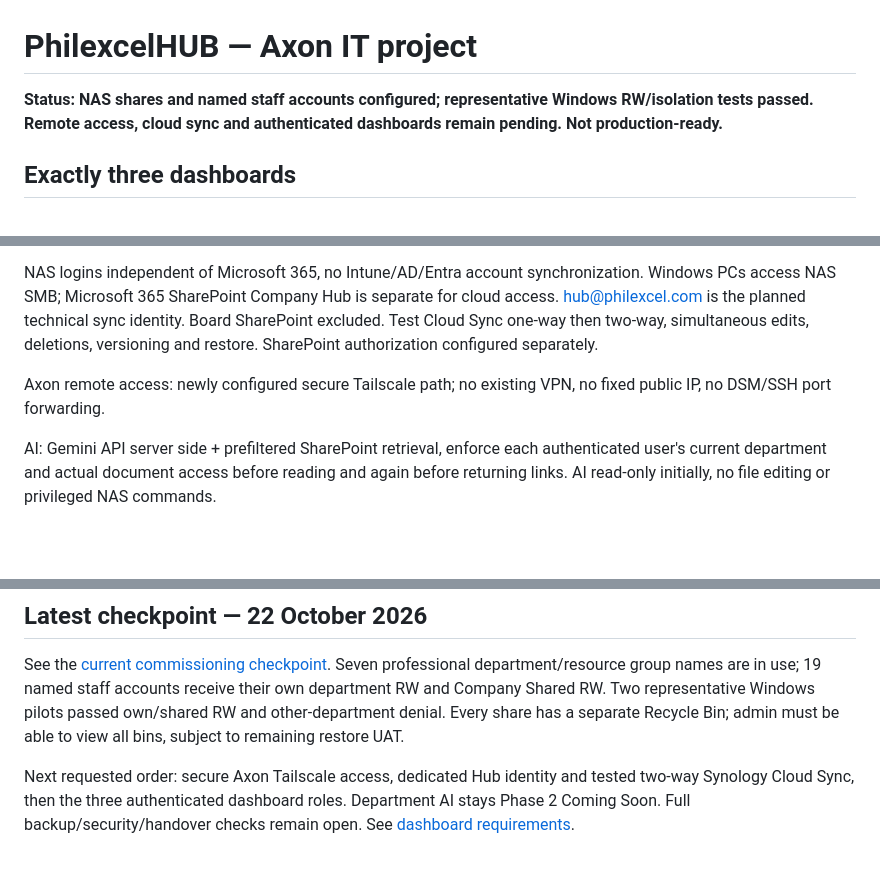
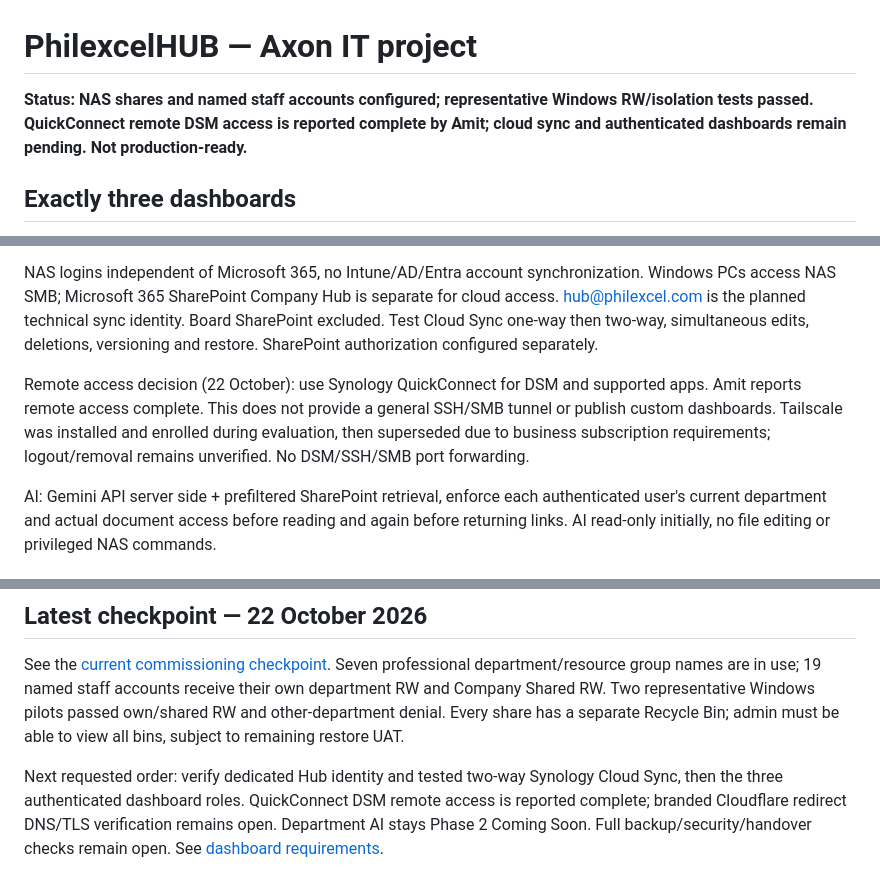
Before and after one commit to amitaxonsg/PhilexcelHUB, a Markdown page: README.md, 3 parts joined by grey strips. Rendered like a GitHub page; blank space fills up the shorter version.

Commit message:
Record QuickConnect decision, remote completion and branding; move to cloud sync

```diff
--- a/README.md
+++ b/README.md
@@ -1,6 +1,6 @@
 # PhilexcelHUB — Axon IT project
 
-**Status: NAS shares and named staff accounts configured; representative Windows RW/isolation tests passed. Remote access, cloud sync and authenticated dashboards remain pending. Not production-ready.**
+**Status: NAS shares and named staff accounts configured; representative Windows RW/isolation tests passed. QuickConnect remote DSM access is reported complete by Amit; cloud sync and authenticated dashboards remain pending. Not production-ready.**
 
 ## Exactly three dashboards
 - **Axon IT:** technical NAS management, secure support, cloud sync, backup, audit.
@@ -12,7 +12,7 @@ Synology DS223, 2 × 2TB disks. Proposed independent Basic volumes for capacity,
 
 NAS logins independent of Microsoft 365, no Intune/AD/Entra account synchronization. Windows PCs access NAS SMB; Microsoft 365 SharePoint Company Hub is separate for cloud access. hub@philexcel.com is the planned technical sync identity. Board SharePoint excluded. Test Cloud Sync one-way then two-way, simultaneous edits, deletions, versioning and restore. SharePoint authorization configured separately.
 
-Axon remote access: newly configured secure Tailscale path; no existing VPN, no fixed public IP, no DSM/SSH port forwarding.
+Remote access decision (22 October): use Synology QuickConnect for DSM and supported apps. Amit reports remote access complete. This does not provide a general SSH/SMB tunnel or publish custom dashboards. Tailscale was installed and enrolled during evaluation, then superseded due to business subscription requirements; logout/removal remains unverified. No DSM/SSH/SMB port forwarding.
 
 AI: Gemini API server side + prefiltered SharePoint retrieval, enforce each authenticated user's current department and actual document access before reading and again before returning links. AI read-only initially, no file editing or privileged NAS commands.
 
@@ -40,4 +40,4 @@ See [NAS setup, ports, storage allocation and verified commands](docs/NAS-HANDOV
 
 See the [current commissioning checkpoint](docs/NAS-HANDOVER-2026-10-21.md#current-checkpoint--22-october-2026-amit-guided-terminal-evidence). Seven professional department/resource group names are in use; 19 named staff accounts receive their own department RW and Company Shared RW. Two representative Windows pilots passed own/shared RW and other-department denial. Every share has a separate Recycle Bin; admin must be able to view all bins, subject to remaining restore UAT.
 
-Next requested order: secure Axon Tailscale access, dedicated Hub identity and tested two-way Synology Cloud Sync, then the three authenticated dashboard roles. Department AI stays Phase 2 Coming Soon. Full backup/security/handover checks remain open. See [dashboard requirements](docs/DASHBOARD.md).
+Next requested order: verify dedicated Hub identity and tested two-way Synology Cloud Sync, then the three authenticated dashboard roles. QuickConnect DSM remote access is reported complete; branded Cloudflare redirect DNS/TLS verification remains open. Department AI stays Phase 2 Coming Soon. Full backup/security/handover checks remain open. See [dashboard requirements](docs/DASHBOARD.md).
```
